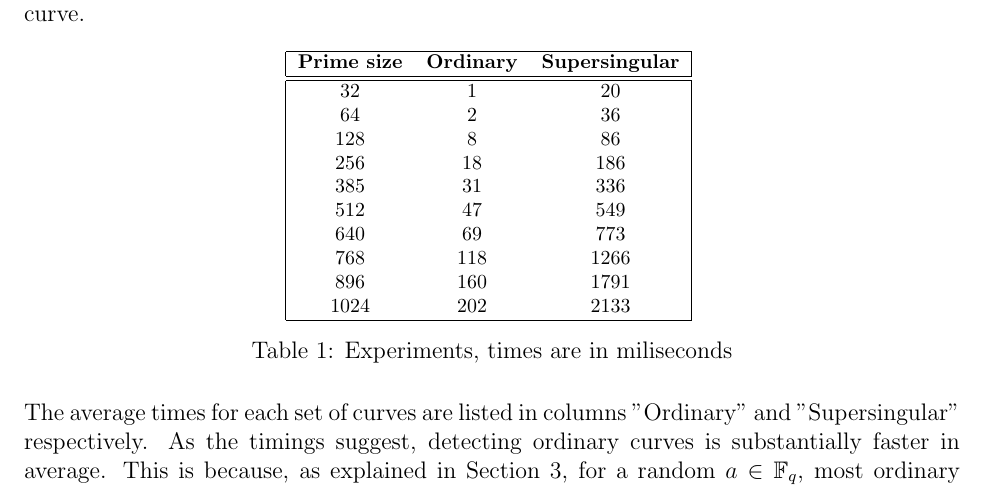
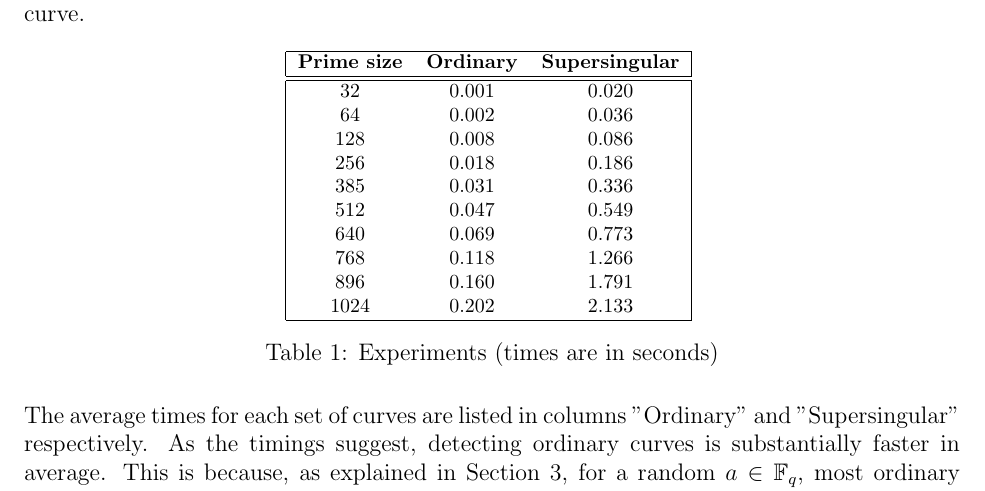
Before and after one commit to jake-doliskani/divpoly_pit, a LaTeX paper (divpoly_pit.tex): part of page 10 of 11, cut so that both start at the same text. Compiled offline with pdfLaTeX.

Commit message:
changed times to seconds

```diff
--- a/divpoly_pit.tex
+++ b/divpoly_pit.tex
@@ -676,20 +676,20 @@ get a random supersingular curve.
 		\bfseries Prime size & \bfseries Ordinary & \bfseries Supersingular \\
 		\hline
 		\hline
-		32 & 1 & 20 \\
-		64 & 2 & 36 \\
-		128 & 8 & 86 \\
-		256 & 18 & 186 \\
-		385 & 31 & 336 \\
-		512 & 47 & 549 \\
-		640 & 69 & 773 \\
-		768 & 118 & 1266 \\
-		896 & 160 & 1791 \\
-		1024 & 202 & 2133 \\
+		32 & 0.001 & 0.020 \\
+		64 & 0.002 & 0.036 \\
+		128 & 0.008 & 0.086 \\
+		256 & 0.018 & 0.186 \\
+		385 & 0.031 & 0.336 \\
+		512 & 0.047 & 0.549 \\
+		640 & 0.069 & 0.773 \\
+		768 & 0.118 & 1.266 \\
+		896 & 0.160 & 1.791 \\
+		1024 & 0.202 & 2.133 \\
 		\hline
 	\end{tabular}
 	\label{table:exper}
-	\caption{Experiments, times are in miliseconds}
+	\caption{Experiments (times are in seconds)}
 \end{table}
 
 The average times for each set of curves are listed in columns "Ordinary" and "Supersingular"
```
